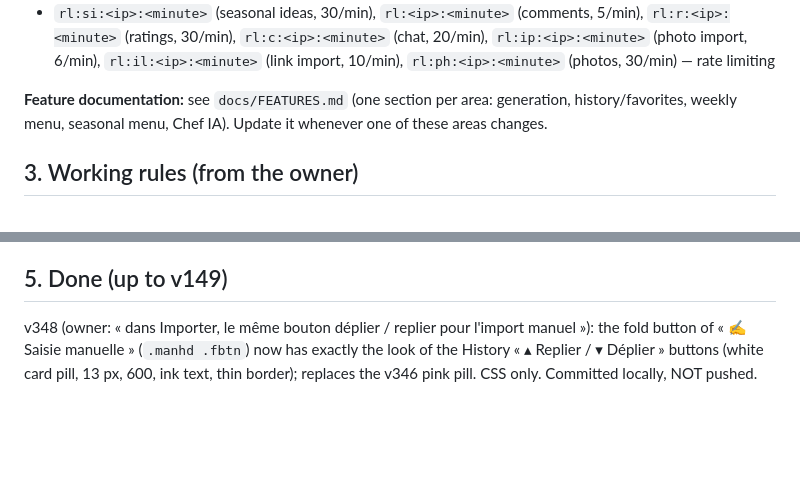
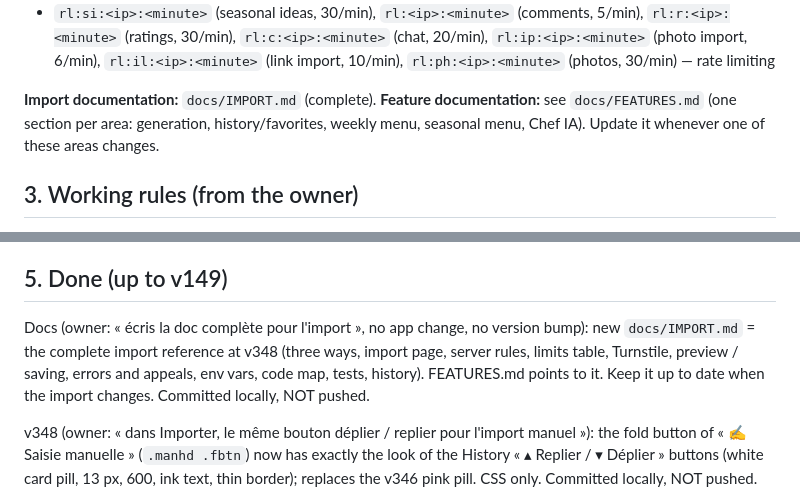
Before and after one commit to pierresaab26/chef_ia-V2, a Markdown page: CLAUDE.md, 2 parts joined by grey strips. Rendered like a GitHub page; blank space fills up the shorter version.

Commit message:
docs: complete import documentation (docs/IMPORT.md)
Co-Authored-By: Claude Sonnet 5.5 <noreply@anthropic.com>
Claude-Session: https://claude.ai/code/session_017fRidn5uhdpbbXG6VNdwkS

```diff
--- a/CLAUDE.md
+++ b/CLAUDE.md
@@ -89,7 +89,7 @@ Files starting with `_` in `api/` are helpers, not routes. Vercel Hobby plan: at
 - `fl:<hash>` flag counter (7 days), `fl:last:<hash>` last flagged requests, `fl:sent:<hash>` email sent, `bk:<hash>` block (24 h), `mod:log` moderation log (200)
 - `rl:si:<ip>:<minute>` (seasonal ideas, 30/min), `rl:<ip>:<minute>` (comments, 5/min), `rl:r:<ip>:<minute>` (ratings, 30/min), `rl:c:<ip>:<minute>` (chat, 20/min), `rl:ip:<ip>:<minute>` (photo import, 6/min), `rl:il:<ip>:<minute>` (link import, 10/min), `rl:ph:<ip>:<minute>` (photos, 30/min) — rate limiting
 
-**Feature documentation:** see `docs/FEATURES.md` (one section per area: generation, history/favorites, weekly menu, seasonal menu, Chef IA). Update it whenever one of these areas changes.
+**Import documentation:** `docs/IMPORT.md` (complete). **Feature documentation:** see `docs/FEATURES.md` (one section per area: generation, history/favorites, weekly menu, seasonal menu, Chef IA). Update it whenever one of these areas changes.
 
 ## 3. Working rules (from the owner)
 
@@ -121,6 +121,8 @@ Files starting with `_` in `api/` are helpers, not routes. Vercel Hobby plan: at
 - The claude.ai artifact preview is built from `index.html` plus a preview-only bridge that sends `/api/chat` to Claude through the artifact `sample` capability with the same `BASE` prompt. The bridge is never committed to the repo.
 
 ## 5. Done (up to v149)
+
+Docs (owner: « écris la doc complète pour l'import », no app change, no version bump): new `docs/IMPORT.md` = the complete import reference at v348 (three ways, import page, server rules, limits table, Turnstile, preview / saving, errors and appeals, env vars, code map, tests, history). FEATURES.md points to it. Keep it up to date when the import changes. Committed locally, NOT pushed.
 
 v348 (owner: « dans Importer, le même bouton déplier / replier pour l'import manuel »): the fold button of « ✍️ Saisie manuelle » (`.manhd .fbtn`) now has exactly the look of the History « ▴ Replier / ▾ Déplier » buttons (white card pill, 13 px, 600, ink text, thin border); replaces the v346 pink pill. CSS only. Committed locally, NOT pushed.
 
```
Also changed, not shown: docs/FEATURES.md (+2 -0 lines), docs/IMPORT.md (added, +106 -0 lines).
